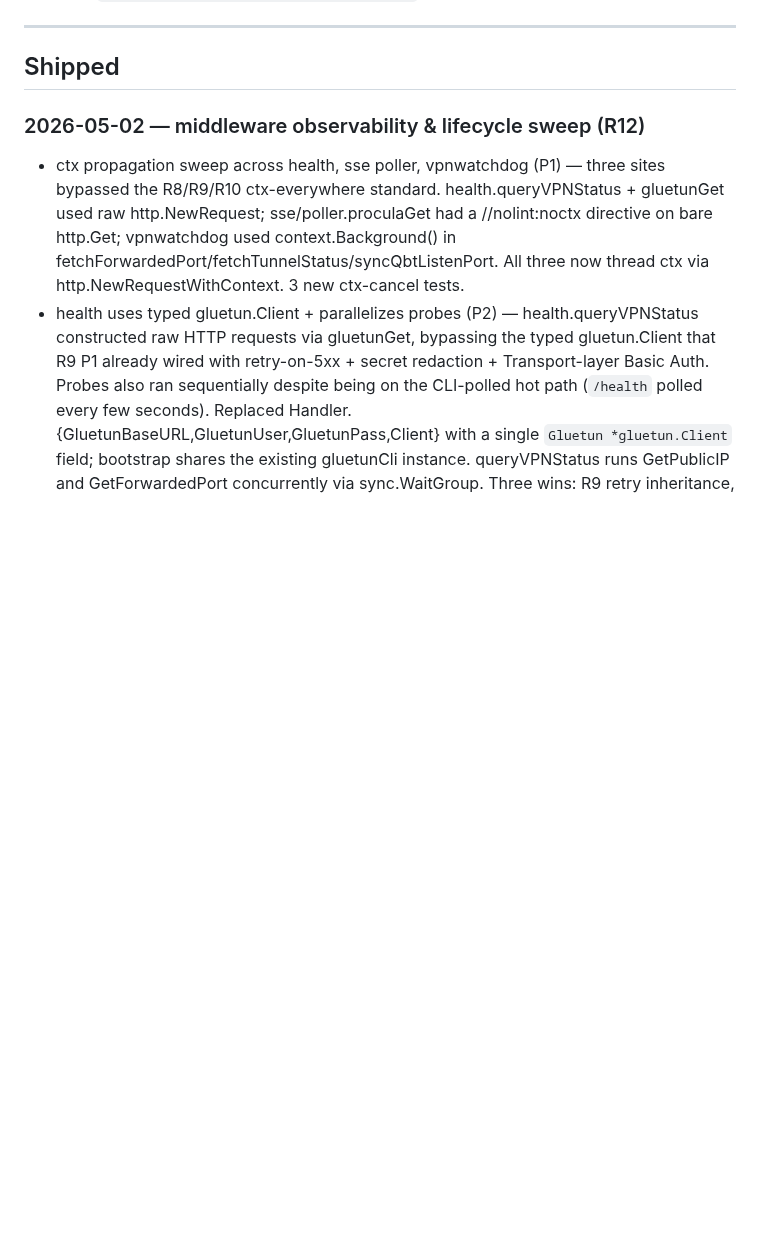
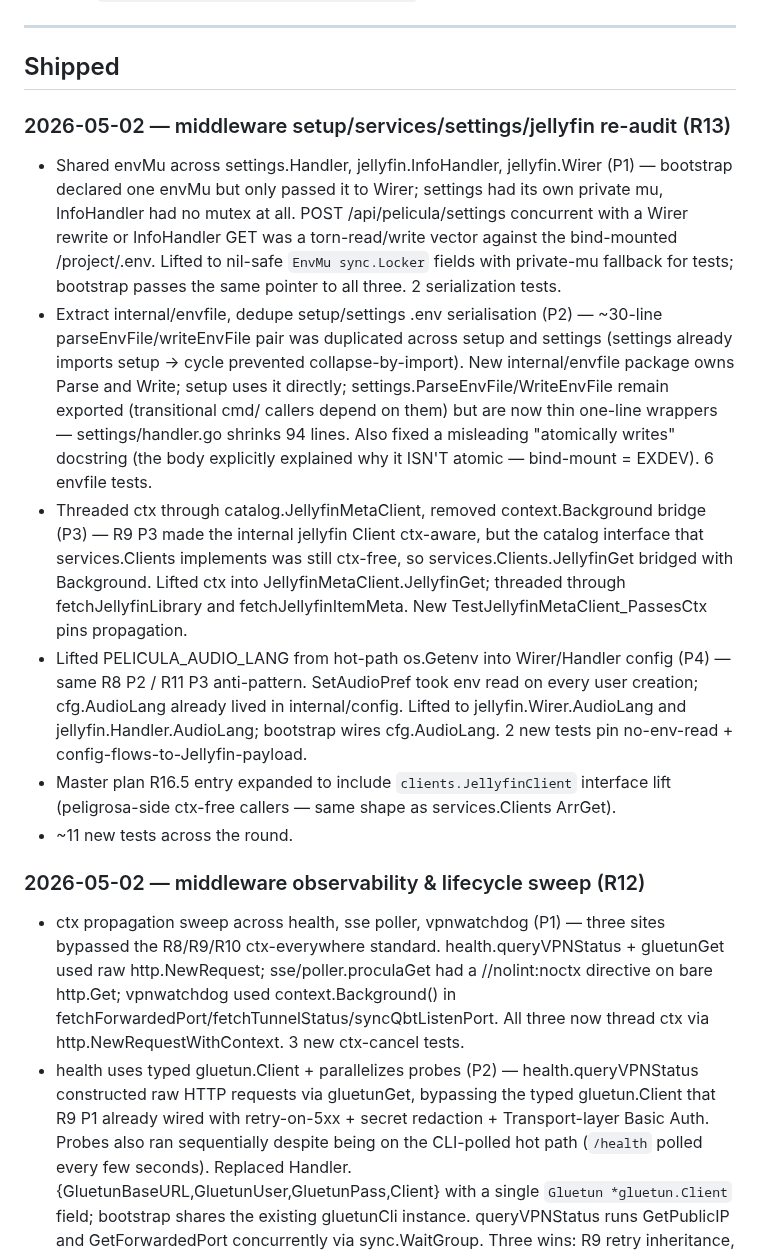
Before and after one commit to peligwen/pelicula, a Markdown page: docs/ROADMAP.md, the part around the change. Drawn GitHub-style; blank space fills up the shorter version.

Commit message:
docs(roadmap): record R13 setup/services/settings/jellyfin sweep
Co-Authored-By: Claude Opus 4.7 <noreply@anthropic.com>

```diff
--- a/docs/ROADMAP.md
+++ b/docs/ROADMAP.md
@@ -20,6 +20,14 @@ _Nothing in active development — v0.1 scope is complete._
 ---
 
 ## Shipped
+
+### 2026-05-02 — middleware setup/services/settings/jellyfin re-audit (R13)
+- Shared envMu across settings.Handler, jellyfin.InfoHandler, jellyfin.Wirer (P1) — bootstrap declared one envMu but only passed it to Wirer; settings had its own private mu, InfoHandler had no mutex at all. POST /api/pelicula/settings concurrent with a Wirer rewrite or InfoHandler GET was a torn-read/write vector against the bind-mounted /project/.env. Lifted to nil-safe `EnvMu sync.Locker` fields with private-mu fallback for tests; bootstrap passes the same pointer to all three. 2 serialization tests.
+- Extract internal/envfile, dedupe setup/settings .env serialisation (P2) — ~30-line parseEnvFile/writeEnvFile pair was duplicated across setup and settings (settings already imports setup → cycle prevented collapse-by-import). New internal/envfile package owns Parse and Write; setup uses it directly; settings.ParseEnvFile/WriteEnvFile remain exported (transitional cmd/ callers depend on them) but are now thin one-line wrappers — settings/handler.go shrinks 94 lines. Also fixed a misleading "atomically writes" docstring (the body explicitly explained why it ISN'T atomic — bind-mount = EXDEV). 6 envfile tests.
+- Threaded ctx through catalog.JellyfinMetaClient, removed context.Background bridge (P3) — R9 P3 made the internal jellyfin Client ctx-aware, but the catalog interface that services.Clients implements was still ctx-free, so services.Clients.JellyfinGet bridged with Background. Lifted ctx into JellyfinMetaClient.JellyfinGet; threaded through fetchJellyfinLibrary and fetchJellyfinItemMeta. New TestJellyfinMetaClient_PassesCtx pins propagation.
+- Lifted PELICULA_AUDIO_LANG from hot-path os.Getenv into Wirer/Handler config (P4) — same R8 P2 / R11 P3 anti-pattern. SetAudioPref took env read on every user creation; cfg.AudioLang already lived in internal/config. Lifted to jellyfin.Wirer.AudioLang and jellyfin.Handler.AudioLang; bootstrap wires cfg.AudioLang. 2 new tests pin no-env-read + config-flows-to-Jellyfin-payload.
+- Master plan R16.5 entry expanded to include `clients.JellyfinClient` interface lift (peligrosa-side ctx-free callers — same shape as services.Clients ArrGet).
+- ~11 new tests across the round.
 
 ### 2026-05-02 — middleware observability & lifecycle sweep (R12)
 - ctx propagation sweep across health, sse poller, vpnwatchdog (P1) — three sites bypassed the R8/R9/R10 ctx-everywhere standard. health.queryVPNStatus + gluetunGet used raw http.NewRequest; sse/poller.proculaGet had a //nolint:noctx directive on bare http.Get; vpnwatchdog used context.Background() in fetchForwardedPort/fetchTunnelStatus/syncQbtListenPort. All three now thread ctx via http.NewRequestWithContext. 3 new ctx-cancel tests.
```
